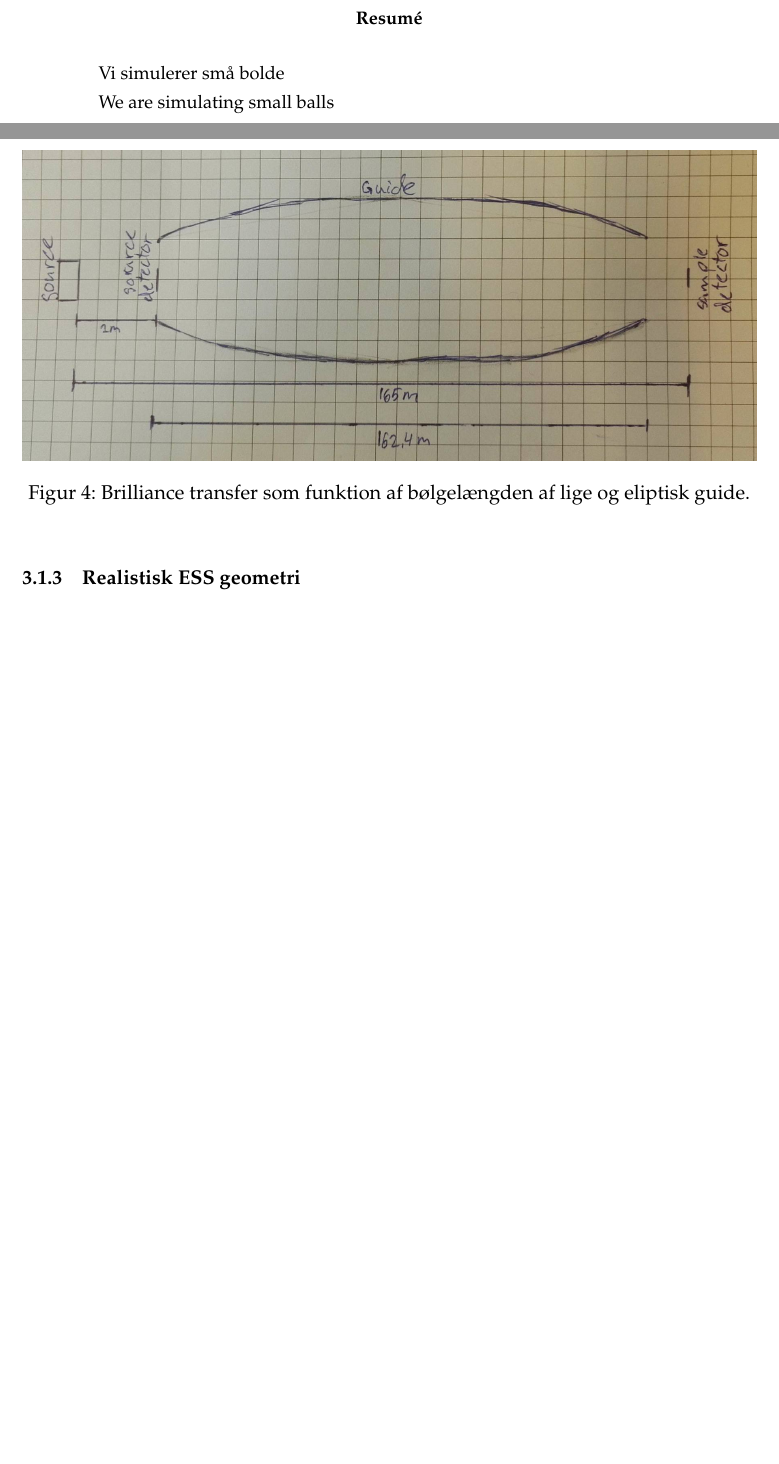
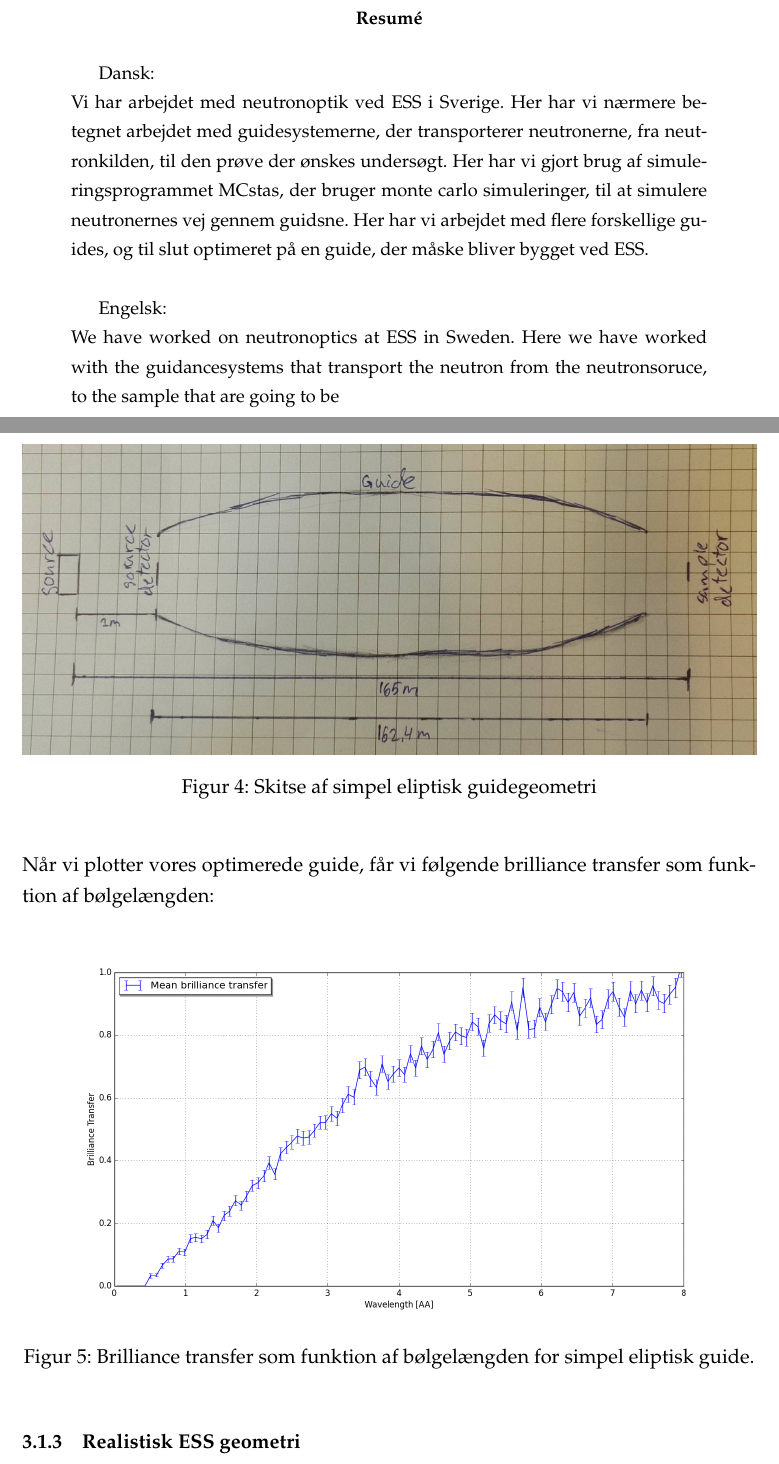
Before and after one commit to hyatt03/Foersteaarsprojekt, a LaTeX paper (rapport.tex): two parts of pages 2 and 14 of 17, joined at a grey line, cut so that both start at the same text, the shorter picture padded with empty space. Compiled offline with pdfLaTeX.

Commit message:
mere lækker lækker guf

```diff
--- a/rapport.tex
+++ b/rapport.tex
@@ -79,9 +79,15 @@
 %% Abstract %%
 
 \begin{abstract}
-    Vi simulerer små bolde
 
-    We are simulating small balls
+
+Dansk:
+\\
+Vi har arbejdet med neutronoptik ved ESS i Sverige. Her har vi nærmere betegnet arbejdet med guidesystemerne, der transporterer neutronerne, fra neutronkilden, til den prøve der ønskes undersøgt. Her har vi gjort brug af simuleringsprogrammet MCstas, der bruger monte carlo simuleringer, til at simulere neutronernes vej gennem guidsne. Her har vi arbejdet med flere forskellige guides, og til slut optimeret på en guide, der måske bliver bygget ved ESS. \\
+
+Engelsk:
+\\
+We have worked on neutronoptics at ESS in Sweden. Here we have worked with the guidancesystems that transport the neutron from the neutronsoruce, to the sample that are going to be
 \end{abstract}
 
 %% Abstract slut! %%
@@ -266,8 +272,17 @@ En skitse af guidens geometri ses herunder:
 \begin{figure}[H]
 \centering
 \includegraphics[width=1\textwidth]{Elips.JPG}
-\caption{Brilliance transfer som funktion af bølgelængden af lige og eliptisk guide.}
+\caption{Skitse af simpel eliptisk guidegeometri}
 \end{figure}
+
+Når vi plotter vores optimerede guide, får vi følgende brilliance transfer som funktion af bølgelængden:
+
+\begin{figure}[H]
+\centering
+\includegraphics[width=1\textwidth]{optimized_mean_4.png}
+\caption{Brilliance transfer som funktion af bølgelængden for simpel eliptisk guide.}
+\end{figure}
+
 
 
 
```
Also changed, not shown: rapport.tex (4 more changed lines).
